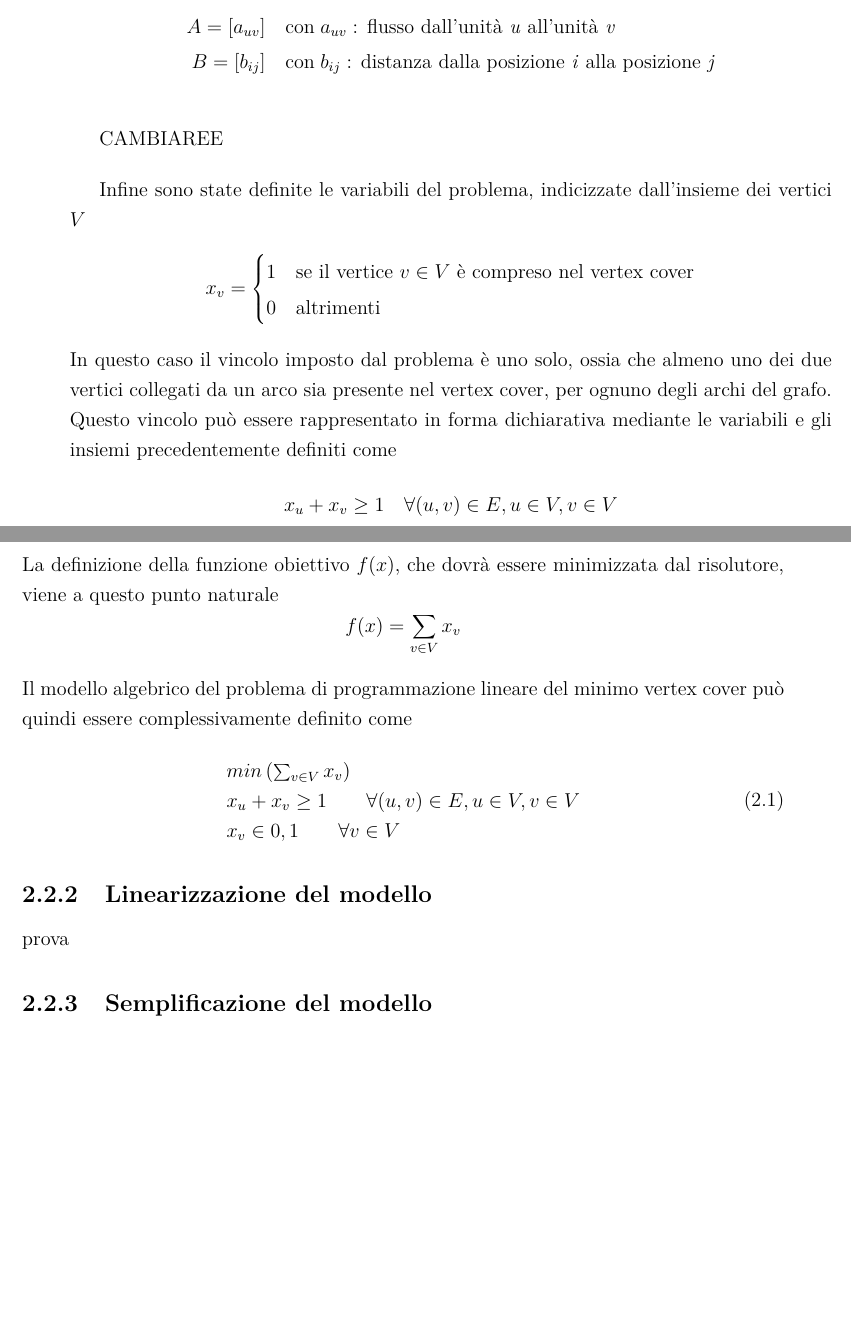
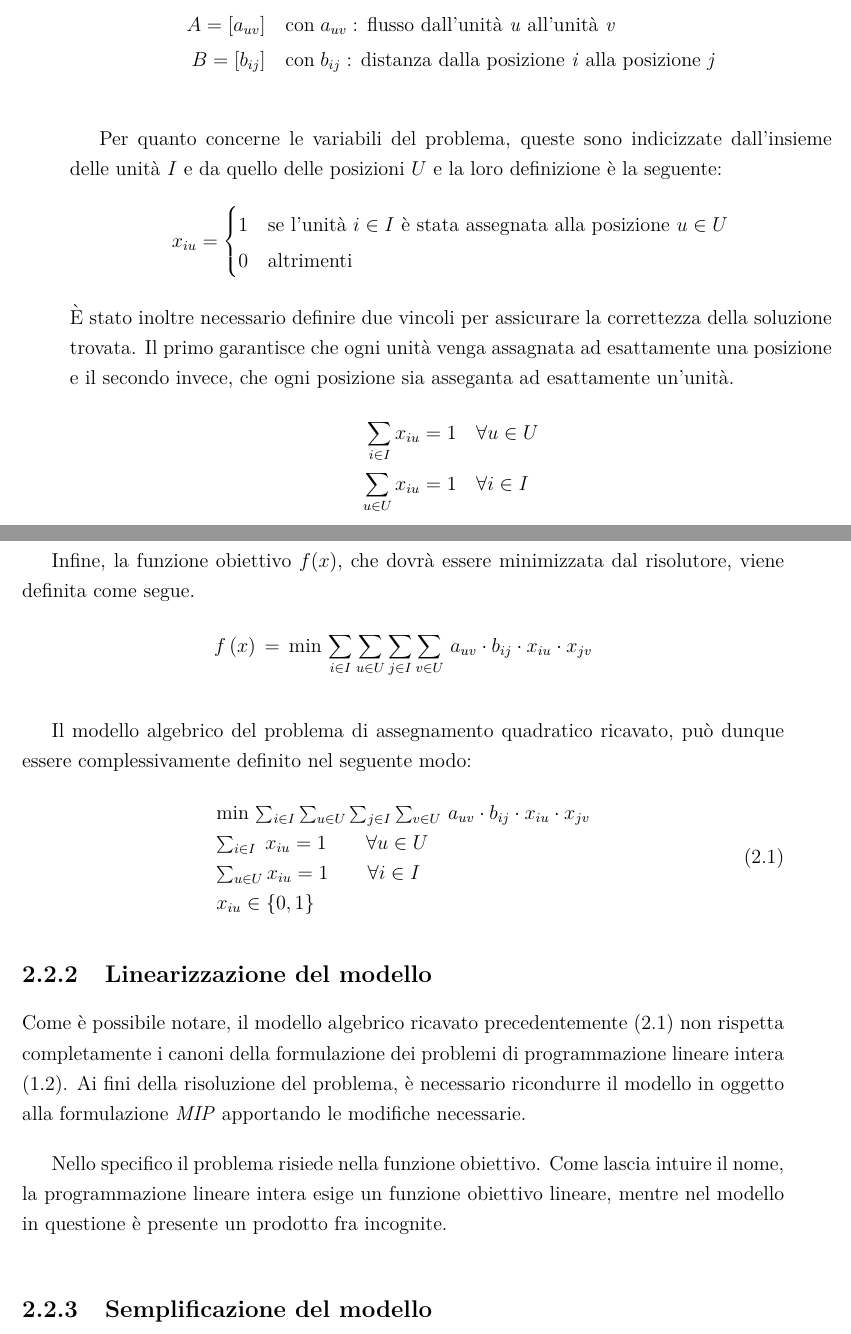
Before and after one commit to mattia-toffolon/QAP, a LaTeX book (Document/Tesi.tex, which reads Document/Descrizione.tex): two parts of pages 21 and 22 of 24 before the commit and two parts of pages 21 and 22 of 26 after it, joined at a grey line, cut so that both start at the same text, the shorter picture padded with empty space. Compiled offline with pdfLaTeX.

Commit message:
Modellazione algebrica conclusa

```diff
--- a/Document/Descrizione.tex
+++ b/Document/Descrizione.tex
@@ -210,33 +210,40 @@ A = \[a_{uv}\] \quad & \mbox{con} \; a_{uv} : \, \mbox{flusso dall'unità \texti
 B = \[b_{ij}\] \quad & \mbox{con} \; b_{ij} : \, \mbox{distanza dalla posizione \textit{i} alla posizione \textit{j}}
 \end{align*}
 
-CAMBIAREE
+Per quanto concerne le variabili del problema, queste sono indicizzate dall'insieme delle unità $I$ e da quello delle posizioni $U$ e la loro definizione è la seguente:
+\begin{align*}
+x_{iu} = \begin{cases}  1 & \mbox{se l'unità } i \in I \mbox{ è stata assegnata alla posizione } u \in U\\ 0 & \mbox{altrimenti} \end{cases}
+\end{align*}
+È stato inoltre necessario definire due vincoli per assicurare la correttezza della soluzione trovata. Il primo garantisce che ogni unità venga assagnata ad esattamente una posizione e il secondo invece, che ogni posizione sia asseganta ad esattamente un'unità.
+\begin{align*}
+    \sum_{i\in I} x_{iu} = 1 \quad & \forall u \in U \\
+    \sum_{u\in U} x_{iu} = 1 \quad & \forall i \in I
+\end{align*}
 
-Infine sono state definite le variabili del problema, indicizzate dall'insieme dei vertici $V$
+Infine, la funzione obiettivo $f(x)$, che dovrà essere minimizzata dal risolutore, viene definita come segue.
 \begin{align*}
-x_v = \begin{cases}  1 & \mbox{se il vertice } v \in V \mbox{ è compreso nel vertex cover} \\ 0 & \mbox{altrimenti} \end{cases}
+    f\(x\) \, = \, \min \, \sum_{i\in I} \sum_{u\in U} \sum_{j\in I} \sum_{v\in U} \, a_{uv}\cdot b_{ij}\cdot x_{iu}\cdot x_{jv}
 \end{align*}
-In questo caso il vincolo imposto dal problema è uno solo, ossia che almeno uno dei due vertici collegati da un arco sia presente nel vertex cover, per ognuno degli archi del grafo. Questo vincolo può essere rappresentato in forma dichiarativa mediante le variabili e gli insiemi precedentemente definiti come
-\begin{align*}
-x_u + x_v \geq 1 \quad \forall (u,v) \in E,  u \in V, v \in V
-\end{align*}
-La definizione della funzione obiettivo $f(x)$, che dovrà essere minimizzata dal risolutore,  viene a questo punto naturale
-\vspace{-0.5cm}
-\begin{align*}
-f(x) = \sum_{v \in V} x_v
-\end{align*}
-Il modello algebrico del problema di programmazione lineare del minimo vertex cover può quindi essere complessivamente definito come
+
+Il modello algebrico del problema di assegnamento quadratico ricavato, può dunque essere complessivamente definito nel seguente modo:
 \begin{align}
-    \label{eq:mipprob}
+    \label{eq:mipqap}
 	\begin{array}{l}
-      min\, (\sum_{v \in V} x_v)\\
-      x_u + x_v \geq 1  \qquad \forall (u,v) \in E,  u \in V, v \in V \\
-      x_v \in {0,1}  \qquad \forall v \in V
+      \min \, \sum_{i\in I} \sum_{u\in U} \sum_{j\in I} \sum_{v\in U} \, a_{uv}\cdot b_{ij}\cdot x_{iu}\cdot x_{jv} \\
+      \sum_{i\in I} \; x_{iu} = 1  \qquad \forall u \in U \\
+      \sum_{u\in U} x_{iu} = 1     \qquad \forall i \in I \\
+      x_{iu} \in \{0,1\}
     \end{array}
 \end{align}
 
+
 \subsection{Linearizzazione del modello}
-prova
+Come è possibile notare, il modello algebrico ricavato precedentemente (\ref{eq:mipqap}) non rispetta completamente i canoni della
+formulazione dei problemi di programmazione lineare intera (\ref{eq:mip}). Ai fini della risoluzione del problema, è necessario
+ricondurre il modello in oggetto alla formulazione \textit{MIP} apportando le modifiche necessarie.
+
+Nello specifico il problema risiede nella funzione obiettivo. Come lascia intuire il nome, la programmazione lineare intera esige
+un funzione obiettivo lineare, mentre nel modello in questione è presente un prodotto fra incognite.
 
 \subsection{Semplificazione del modello}
 prova
```
Also changed, not shown: Document/Nozioni.tex (+3 -2 lines), Document/Tesi.pdf.
